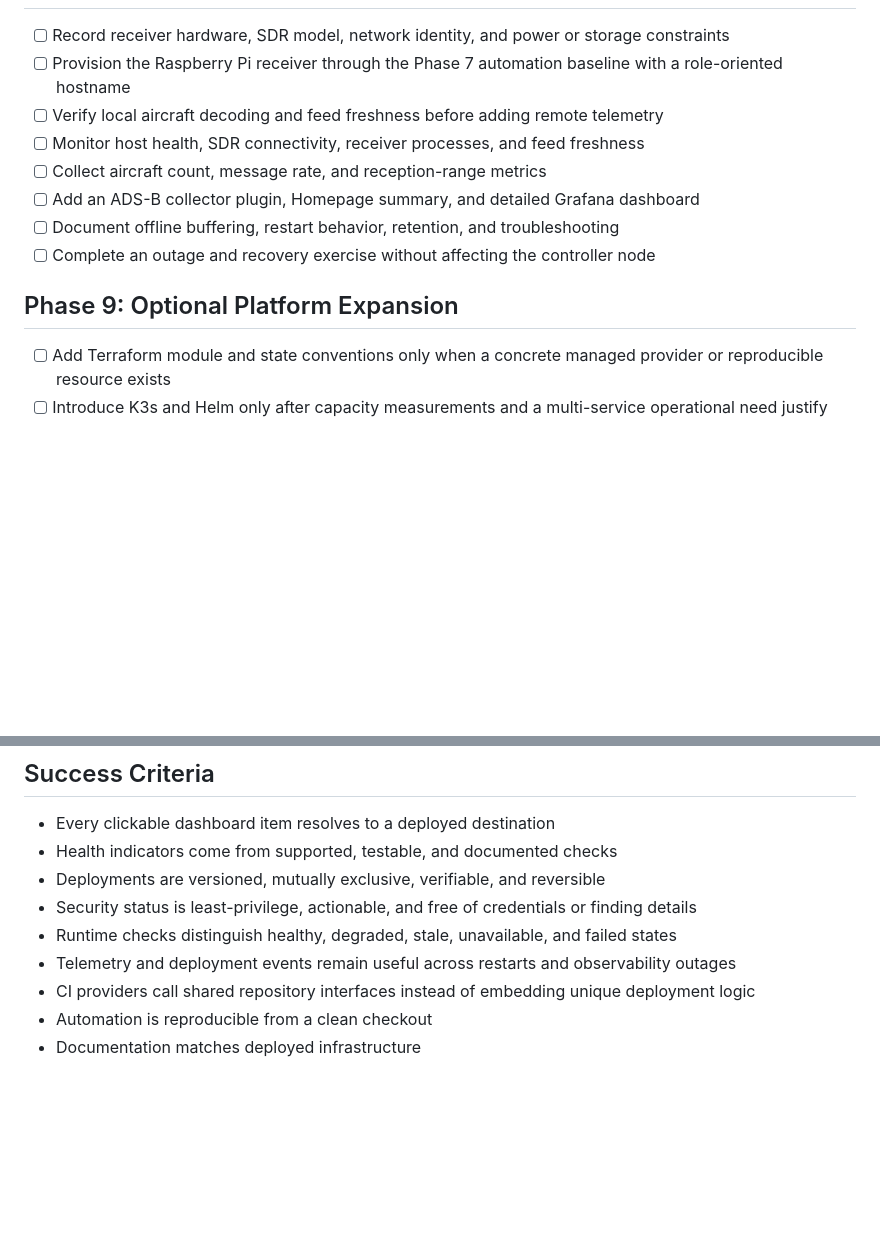
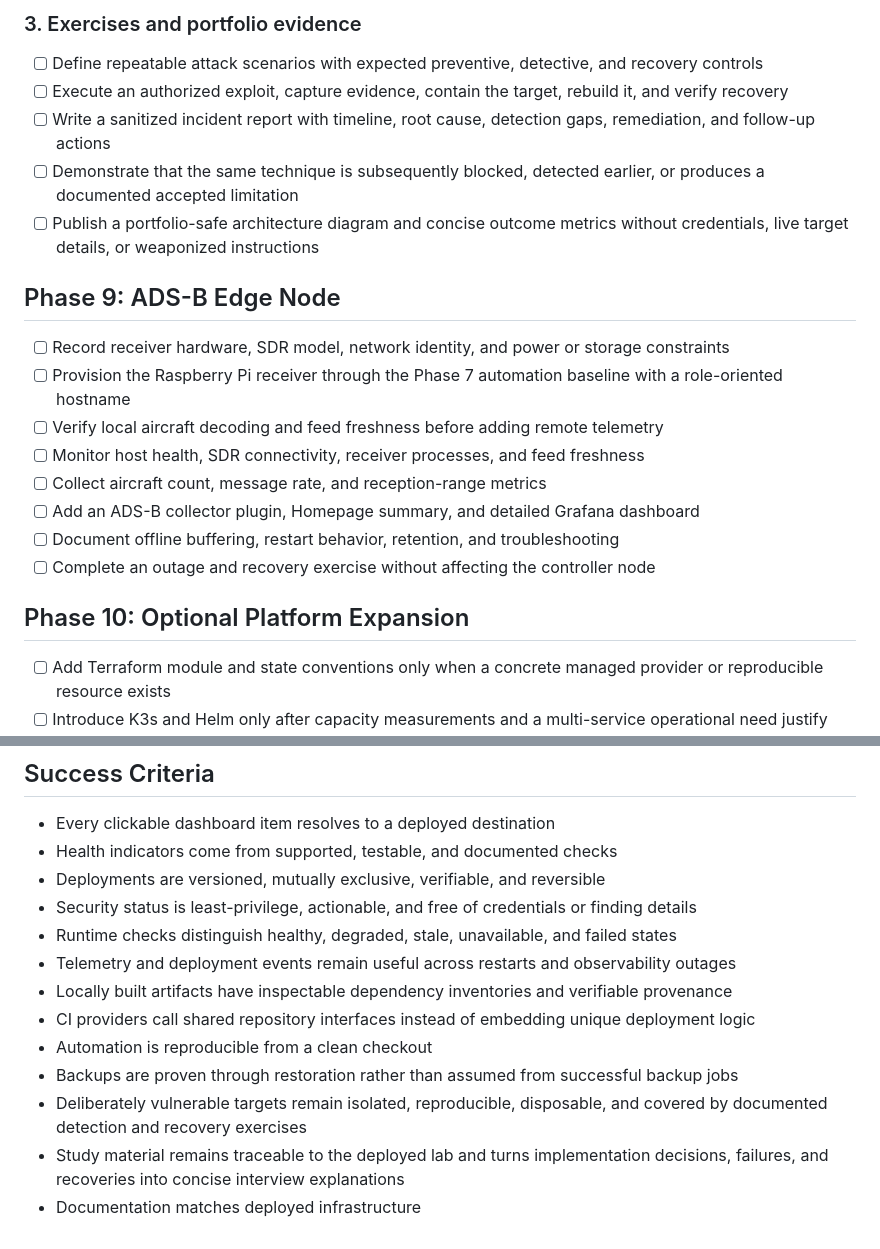
Before and after one commit to pbonc/homelab, a Markdown page: docs/roadmap.md, 2 parts joined by grey strips. Rendered like a GitHub page; blank space fills up the shorter version.

```diff
--- a/docs/roadmap.md
+++ b/docs/roadmap.md
@@ -169,3 +201,12 @@ Build the first version of a generic ingestion, storage, API, and visualization
+### 3. Exercises and portfolio evidence
+
+- [ ] Define repeatable attack scenarios with expected preventive, detective, and recovery controls
+- [ ] Execute an authorized exploit, capture evidence, contain the target, rebuild it, and verify recovery
+- [ ] Write a sanitized incident report with timeline, root cause, detection gaps, remediation, and follow-up actions
+- [ ] Demonstrate that the same technique is subsequently blocked, detected earlier, or produces a documented accepted limitation
+- [ ] Publish a portfolio-safe architecture diagram and concise outcome metrics without credentials, live target details, or weaponized instructions
+
+## Phase 9: ADS-B Edge Node
 
 - [ ] Record receiver hardware, SDR model, network identity, and power or storage constraints
 - [ ] Provision the Raspberry Pi receiver through the Phase 7 automation baseline with a role-oriented hostname
@@ -176,7 +217,7 @@ Build the first version of a generic ingestion, storage, API, and visualization
 - [ ] Document offline buffering, restart behavior, retention, and troubleshooting
 - [ ] Complete an outage and recovery exercise without affecting the controller node
 
-## Phase 9: Optional Platform Expansion
+## Phase 10: Optional Platform Expansion
 
 - [ ] Add Terraform module and state conventions only when a concrete managed provider or reproducible resource exists
 - [ ] Introduce K3s and Helm only after capacity measurements and a multi-service operational need justify their overhead
@@ -192,6 +233,10 @@ Build the first version of a generic ingestion, storage, API, and visualization
 - Security status is least-privilege, actionable, and free of credentials or finding details
 - Runtime checks distinguish healthy, degraded, stale, unavailable, and failed states
 - Telemetry and deployment events remain useful across restarts and observability outages
+- Locally built artifacts have inspectable dependency inventories and verifiable provenance
 - CI providers call shared repository interfaces instead of embedding unique deployment logic
 - Automation is reproducible from a clean checkout
+- Backups are proven through restoration rather than assumed from successful backup jobs
+- Deliberately vulnerable targets remain isolated, reproducible, disposable, and covered by documented detection and recovery exercises
+- Study material remains traceable to the deployed lab and turns implementation decisions, failures, and recoveries into concise interview explanations
 - Documentation matches deployed infrastructure
```
Also changed, not shown: other parts of docs/roadmap.md (+33 -1 lines).
